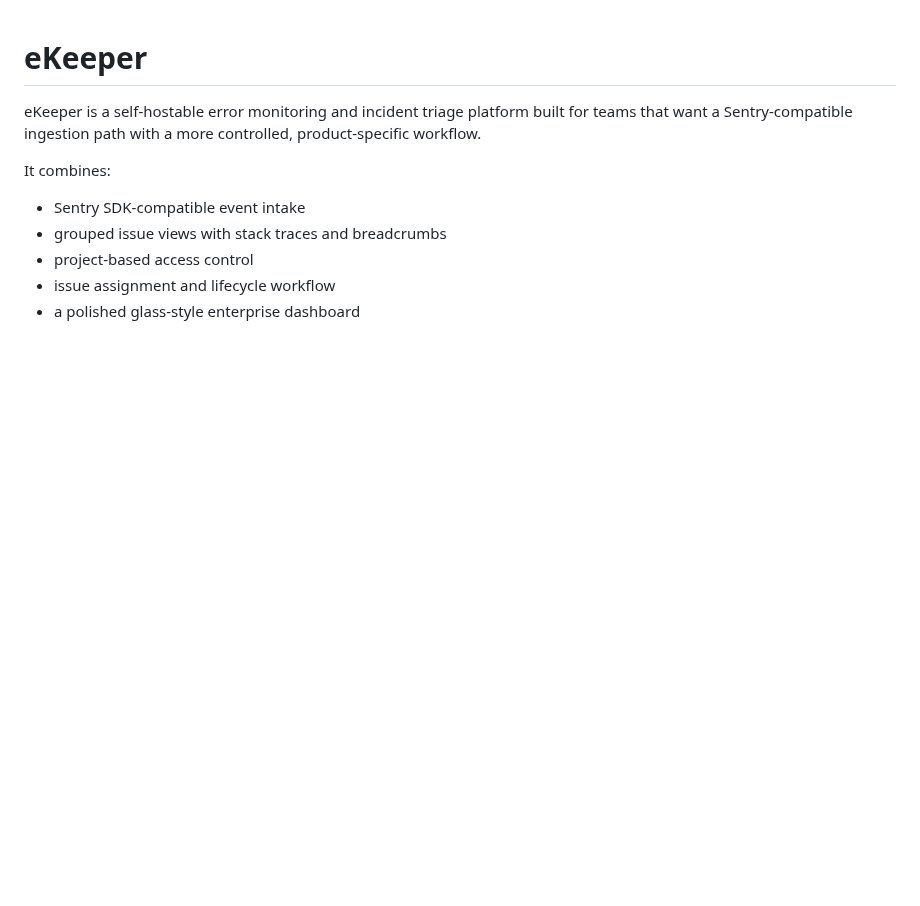
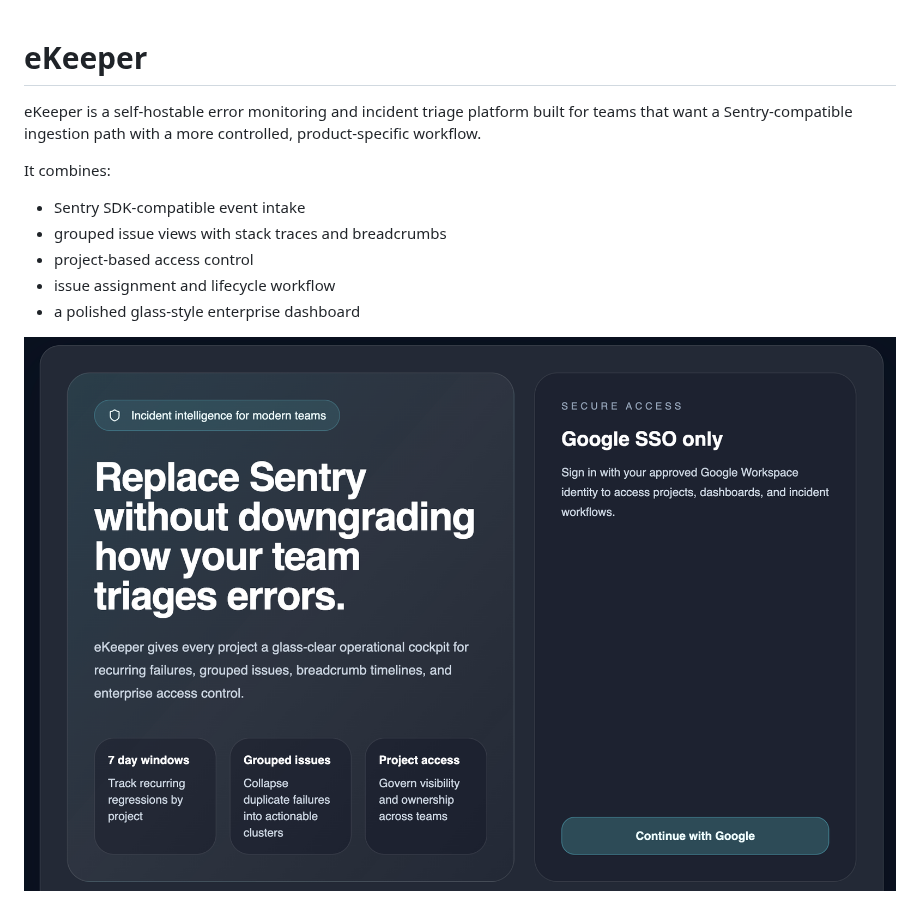
Before and after one commit to myyogateacher/ekeeper, a Markdown page: readme.md, the part around the change. GitHub-like rendering; pictures changed too: images/landing-page.png (added); blank space fills up the shorter version.

Commit message:
bump readme.md

```diff
--- a/readme.md
+++ b/readme.md
@@ -8,6 +8,8 @@ It combines:
 - project-based access control
 - issue assignment and lifecycle workflow
 - a polished glass-style enterprise dashboard
+
+![eKeeper landing page](images/landing-page.png)
 
 ![eKeeper error details](images/error-details.png)
 
```
Also changed, not shown: docs/deploy-vm.md (added, +1 -0 lines).
